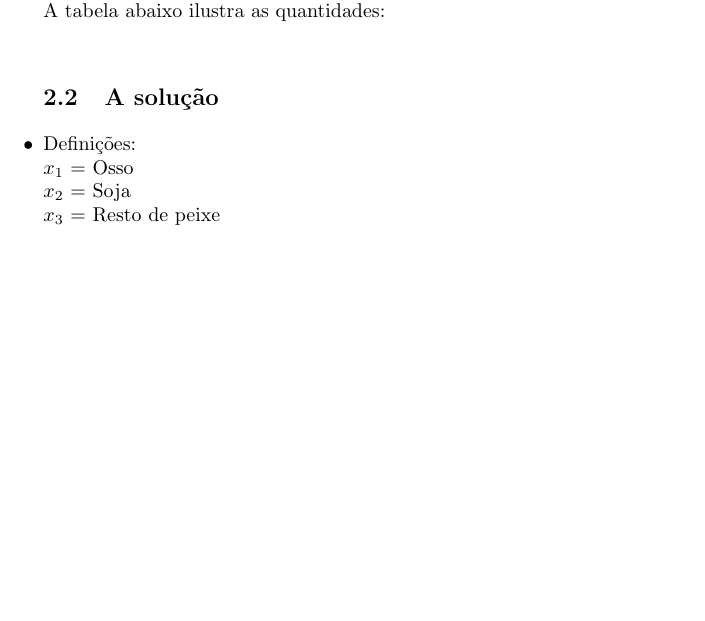
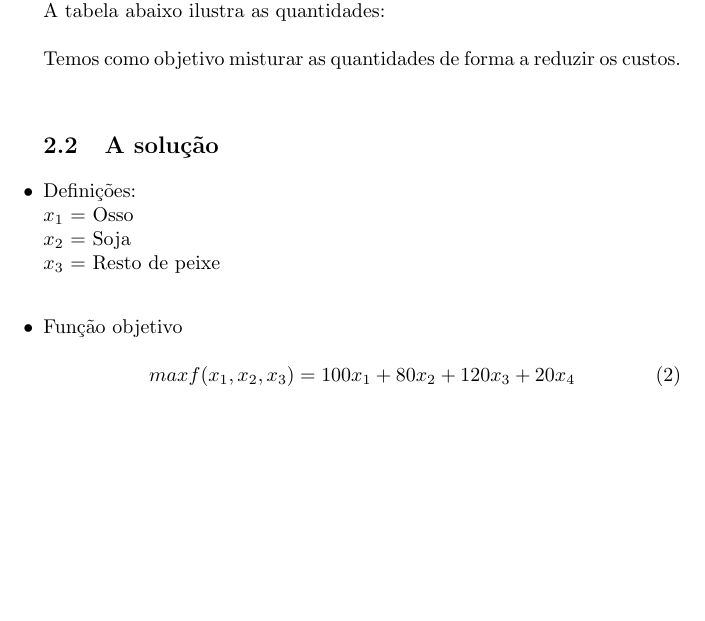
Before and after one commit to agoldonijr/ms428, a LaTeX document (modelagemMatematica/modelagem.tex): part of page 2 of 2, cut so that both start at the same text, the shorter picture padded with empty space. Compiled offline with pdfLaTeX.

Commit message:
Continuacao dos exemplos de modelagem

```diff
--- a/modelagemMatematica/modelagem.tex
+++ b/modelagemMatematica/modelagem.tex
@@ -90,7 +90,8 @@ A tabela abaixo ilustra as quantidades:
 \cline{1-4}
 \end{tabular}
 \end{table}
-
+\\
+Temos como objetivo misturar as quantidades de forma a reduzir os custos.
 \\
 \subsection {A solu\c{c}\~ao}
 \item Defini\c{c}\~oes:
@@ -101,7 +102,11 @@ $x_2$ = Soja
 \\
 $x_3$ = Resto de peixe
 \\
-
+\item Fun\c{c}\~ao objetivo
+\\
+\begin{equation}
+max f(x_1,x_2,x_3) = 100x_1 + 80x_2 +120 x_3 + 20 x_4
+\end{equation}
 
 \end{itemize}
 \end{document}
```
